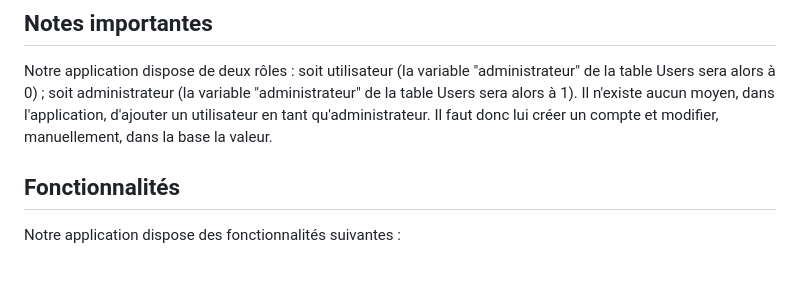
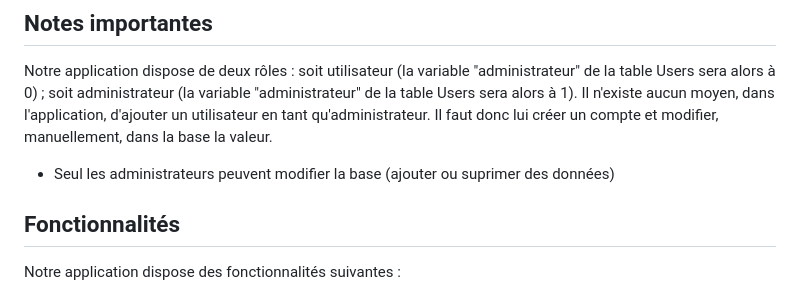
Before and after one commit to NatachaGrim/M2_Projet-JO, a Markdown page: Appli/README.md, the part around the change. Drawn GitHub-style; blank space fills up the shorter version.

```diff
--- a/Appli/README.md
+++ b/Appli/README.md
@@ -11,6 +11,9 @@ Les personnes ayant contribué sont :
 
 ## Notes importantes
 Notre application dispose de deux rôles : soit utilisateur (la variable "administrateur" de la table Users sera alors à 0) ; soit administrateur (la variable "administrateur" de la table Users sera alors à 1). Il n'existe aucun moyen, dans l'application, d'ajouter un utilisateur en tant qu'administrateur. Il faut donc lui créer un compte et modifier, manuellement, dans la base la valeur.
+
+- Seul les administrateurs peuvent modifier la base (ajouter ou suprimer des données)
+
 
 
 ## Fonctionnalités
```
